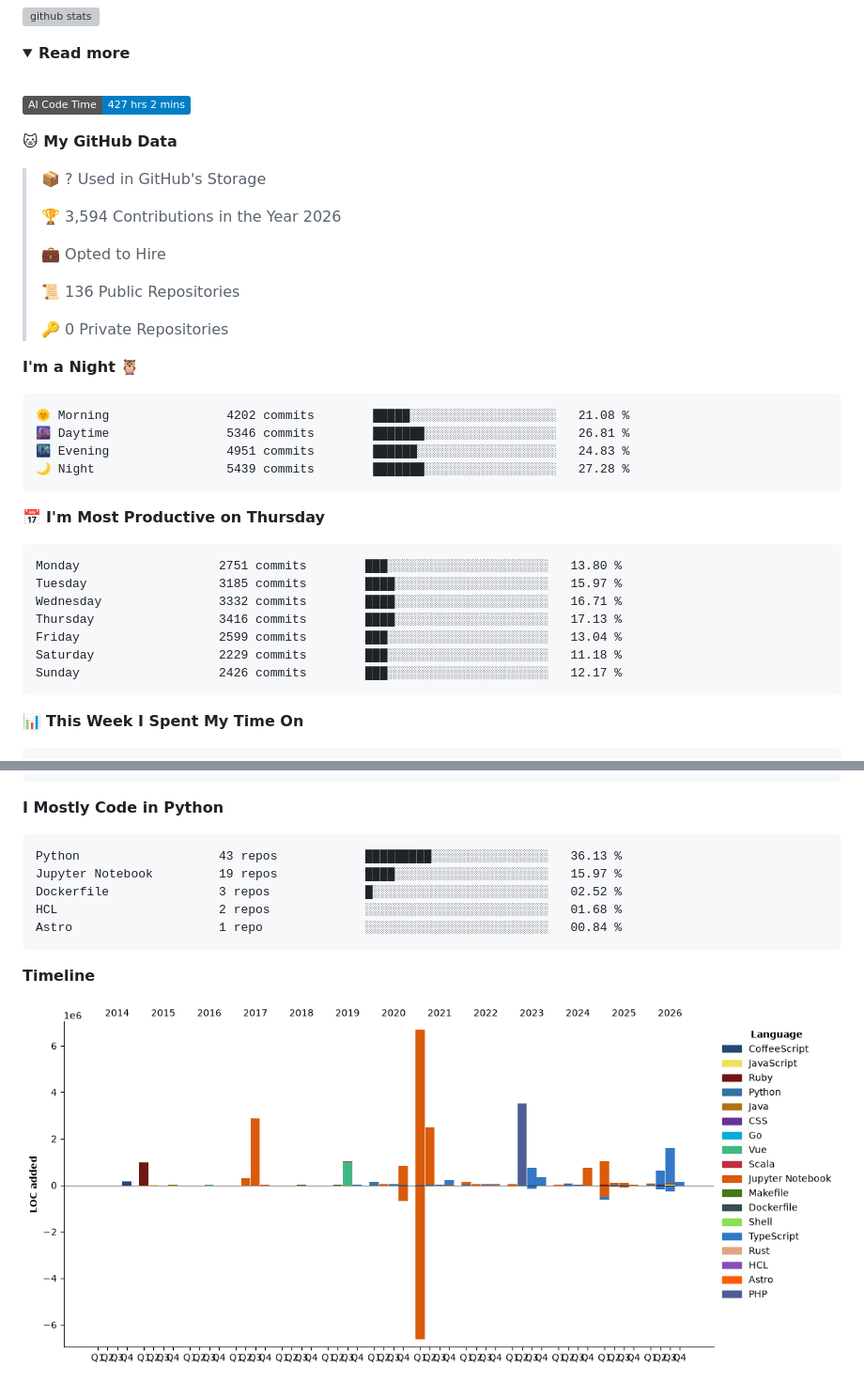
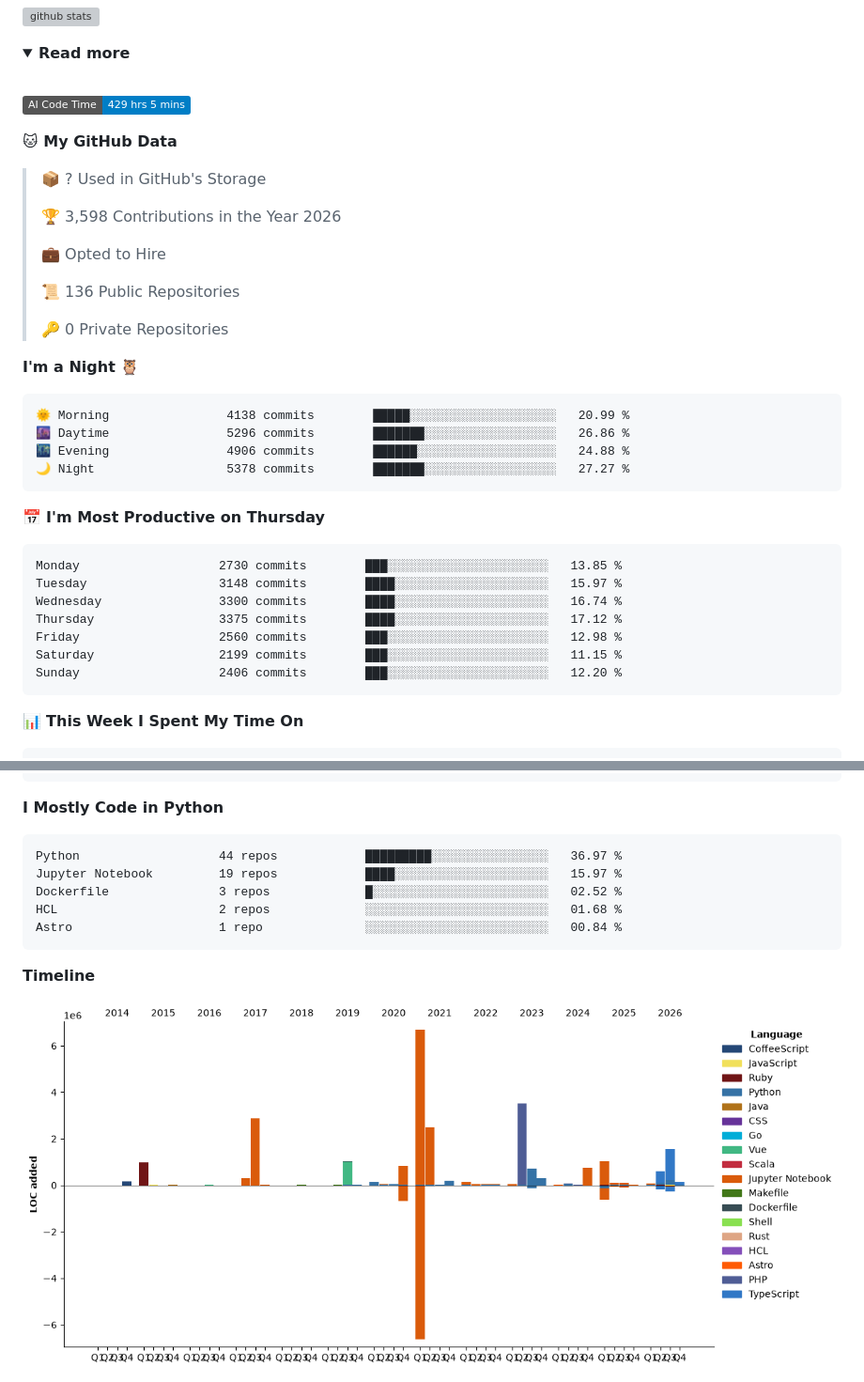
Before and after one commit to chck/chck, a Markdown page: README.md, 2 parts joined by grey strips. Shown at 94% size. Rendered like a GitHub page; pictures changed too: assets/bar_graph.png; folded sections open; badges without logos; grey boxes are pictures that could not be loaded.

Commit message:
Updated with Dev Metrics

````diff
--- a/README.md
+++ b/README.md
@@ -12,13 +12,13 @@
   <br>
 
   <!--START_SECTION:waka-->
-![AI Code Time](http://img.shields.io/badge/AI%20Code%20Time-427%20hrs%202%20mins-blue?style=flat)
+![AI Code Time](http://img.shields.io/badge/AI%20Code%20Time-429%20hrs%205%20mins-blue?style=flat)
 
 **🐱 My GitHub Data**
 
 > 📦 ? Used in GitHub's Storage
  >
-> 🏆 3,594 Contributions in the Year 2026
+> 🏆 3,598 Contributions in the Year 2026
  >
 > 💼 Opted to Hire
  >
@@ -29,21 +29,21 @@
 **I'm a Night 🦉**
 
 ```text
-🌞 Morning                4202 commits        █████░░░░░░░░░░░░░░░░░░░░   21.08 %
-🌆 Daytime                5346 commits        ███████░░░░░░░░░░░░░░░░░░   26.81 %
-🌃 Evening                4951 commits        ██████░░░░░░░░░░░░░░░░░░░   24.83 %
-🌙 Night                  5439 commits        ███████░░░░░░░░░░░░░░░░░░   27.28 %
+🌞 Morning                4138 commits        █████░░░░░░░░░░░░░░░░░░░░   20.99 %
+🌆 Daytime                5296 commits        ███████░░░░░░░░░░░░░░░░░░   26.86 %
+🌃 Evening                4906 commits        ██████░░░░░░░░░░░░░░░░░░░   24.88 %
+🌙 Night                  5378 commits        ███████░░░░░░░░░░░░░░░░░░   27.27 %
 ```
 📅 **I'm Most Productive on Thursday**
 
 ```text
-Monday                   2751 commits        ███░░░░░░░░░░░░░░░░░░░░░░   13.80 %
-Tuesday                  3185 commits        ████░░░░░░░░░░░░░░░░░░░░░   15.97 %
-Wednesday                3332 commits        ████░░░░░░░░░░░░░░░░░░░░░   16.71 %
-Thursday                 3416 commits        ████░░░░░░░░░░░░░░░░░░░░░   17.13 %
-Friday                   2599 commits        ███░░░░░░░░░░░░░░░░░░░░░░   13.04 %
-Saturday                 2229 commits        ███░░░░░░░░░░░░░░░░░░░░░░   11.18 %
-Sunday                   2426 commits        ███░░░░░░░░░░░░░░░░░░░░░░   12.17 %
+Monday                   2730 commits        ███░░░░░░░░░░░░░░░░░░░░░░   13.85 %
+Tuesday                  3148 commits        ████░░░░░░░░░░░░░░░░░░░░░   15.97 %
+Wednesday                3300 commits        ████░░░░░░░░░░░░░░░░░░░░░   16.74 %
+Thursday                 3375 commits        ████░░░░░░░░░░░░░░░░░░░░░   17.12 %
+Friday                   2560 commits        ███░░░░░░░░░░░░░░░░░░░░░░   12.98 %
+Saturday                 2199 commits        ███░░░░░░░░░░░░░░░░░░░░░░   11.15 %
+Sunday                   2406 commits        ███░░░░░░░░░░░░░░░░░░░░░░   12.20 %
 ```
 
 
@@ -93,7 +93,7 @@ Haiku                    0 lines             ░░░░░░░░░░░
 **I Mostly Code in Python**
 
 ```text
-Python                   43 repos            █████████░░░░░░░░░░░░░░░░   36.13 %
+Python                   44 repos            █████████░░░░░░░░░░░░░░░░   36.97 %
 Jupyter Notebook         19 repos            ████░░░░░░░░░░░░░░░░░░░░░   15.97 %
 Dockerfile               3 repos             █░░░░░░░░░░░░░░░░░░░░░░░░   02.52 %
 HCL                      2 repos             ░░░░░░░░░░░░░░░░░░░░░░░░░   01.68 %
````
Also changed, not shown: other parts of README.md (+1 -1 lines).
